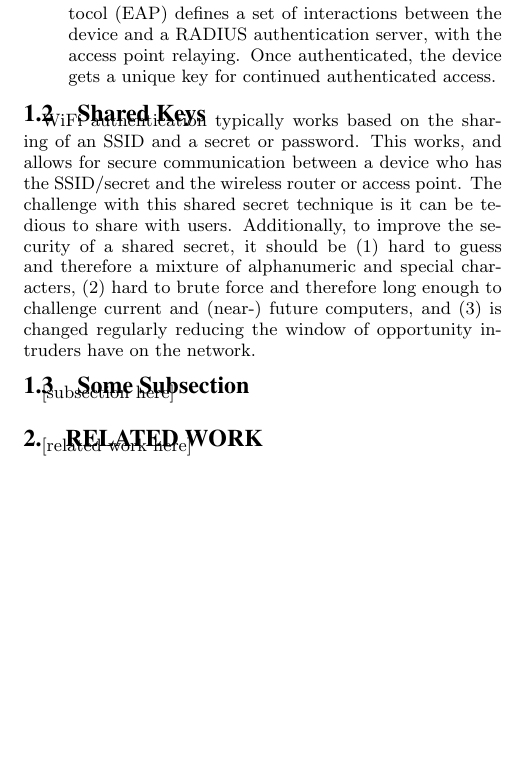
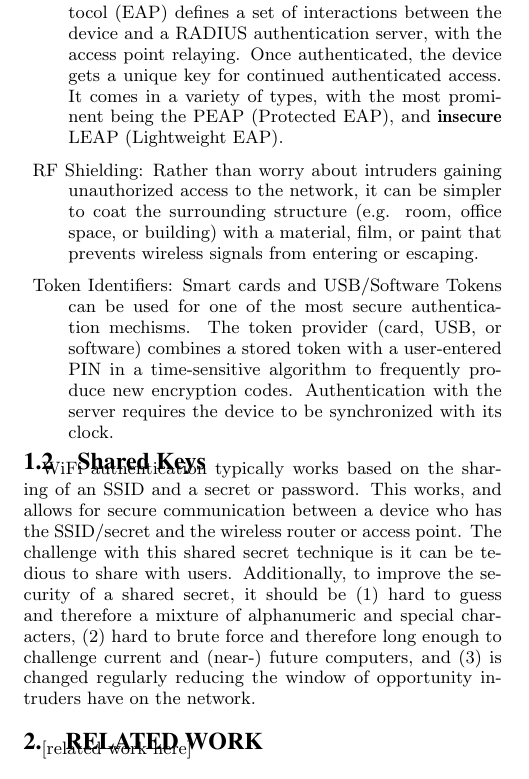
Before and after one commit to ross-nordstrom/cs5910-social_wifi, a LaTeX paper (proposal/proposal.tex, which reads proposal/motivation.tex): part of page 2 of 2, cut so that both start at the same text, the shorter picture padded with empty space. Compiled offline with pdfLaTeX.

Commit message:
motivation - eap, rf, tokens

```diff
--- a/proposal/motivation.tex
+++ b/proposal/motivation.tex
@@ -57,7 +57,18 @@ the following types of authentication, roughly in ascending order of security an
 
   \item{EAP Authentication:} The Extensible Authentication Protocol (EAP) defines a set of
   interactions between the device and a RADIUS authentication server, with the access point
-  relaying. Once authenticated, the device gets a unique key for continued authenticated access.
+  relaying. Once authenticated, the device gets a unique key for continued authenticated access. It
+  comes in a variety of types, with the most prominent being the PEAP (Protected EAP), and
+  \textbf{insecure} LEAP (Lightweight EAP).
+
+  \item{RF Shielding:} Rather than worry about intruders gaining unauthorized access to the network,
+  it can be simpler to coat the surrounding structure (e.g. room, office space, or building) with
+  a material, film, or paint that prevents wireless signals from entering or escaping.
+
+  \item{Token Identifiers:} Smart cards and USB/Software Tokens can be used for one of the most
+  secure authentication mechisms. The token provider (card, USB, or software) combines a stored
+  token with a user-entered PIN in a time-sensitive algorithm to frequently produce new encryption
+  codes. Authentication with the server requires the device to be synchronized with its clock.
 \end{description}
 
 \subsection{Shared Keys}
@@ -68,8 +79,3 @@ can be tedious to share with users. Additionally, to improve the security of a s
 it should be (1) hard to guess and therefore a mixture of alphanumeric and special characters,
 (2) hard to brute force and therefore long enough to challenge current and (near-) future computers,
 and (3) is changed regularly reducing the window of opportunity intruders have on the network.
-
-
-
-\subsection{Some Subsection}
-[subsection here]
```
